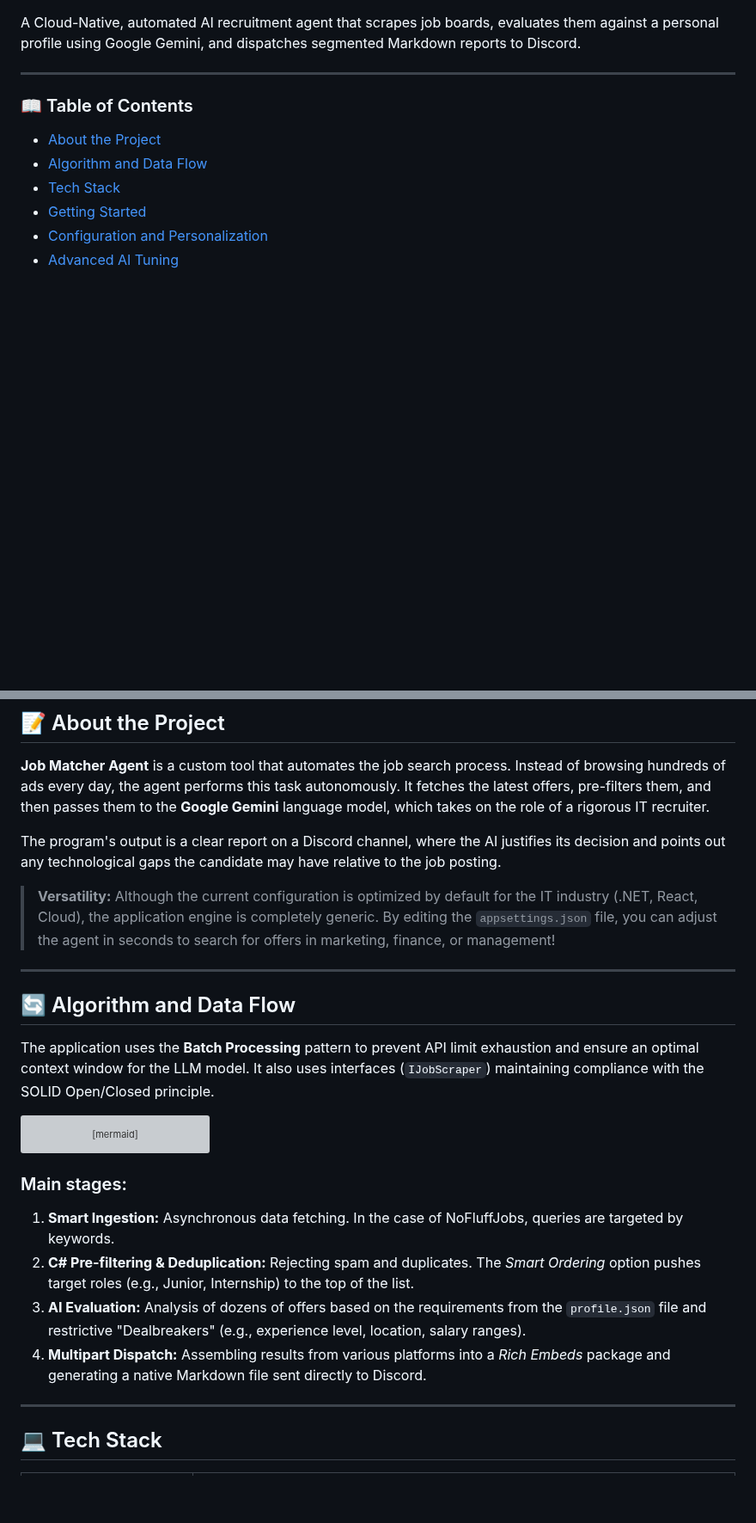
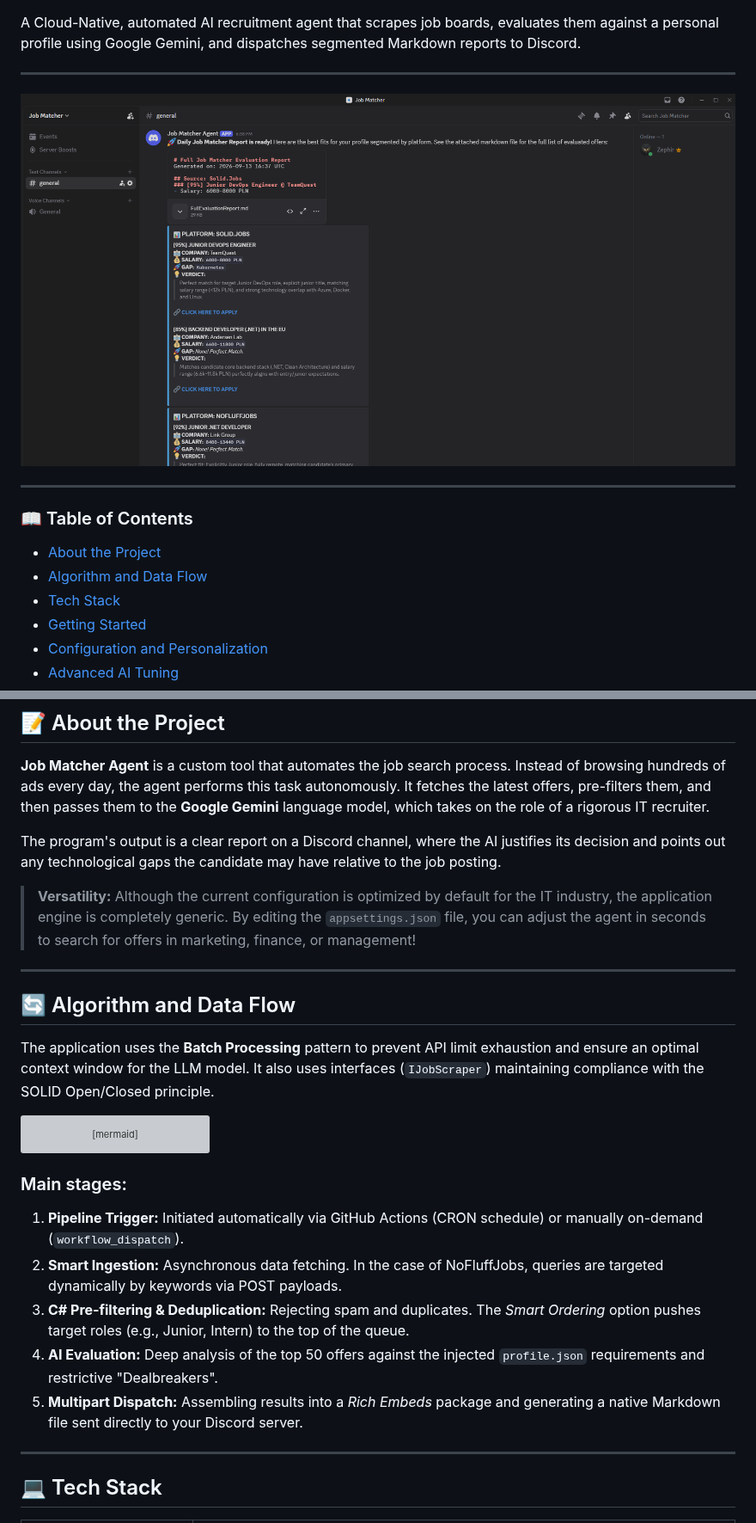
Before and after one commit to zephir-x/job-matcher, a Markdown page: README.md, 2 parts joined by grey strips. Shown at 86% size. Rendered like a GitHub page; pictures changed too: assets/discord.png (added); blank space fills up the shorter version; grey boxes are pictures that could not be loaded.

````diff
--- a/README.md
+++ b/README.md
@@ -3,4 +9,8 @@
 A Cloud-Native, automated AI recruitment agent that scrapes job boards, evaluates them against a personal profile using Google Gemini, and dispatches segmented Markdown reports to Discord.
+
+---
+
+![Discord Report View](assets/discord.png)
 
 ---
 
@@ -21,7 +31,7 @@ A Cloud-Native, automated AI recruitment agent that scrapes job boards, evaluate
 
 The program's output is a clear report on a Discord channel, where the AI justifies its decision and points out any technological gaps the candidate may have relative to the job posting.
 
-> **Versatility:** Although the current configuration is optimized by default for the IT industry (.NET, React, Cloud), the application engine is completely generic. By editing the `appsettings.json` file, you can adjust the agent in seconds to search for offers in marketing, finance, or management!
+> **Versatility:** Although the current configuration is optimized by default for the IT industry, the application engine is completely generic. By editing the `appsettings.json` file, you can adjust the agent in seconds to search for offers in marketing, finance, or management!
 
 ---
 
@@ -44,10 +54,11 @@ graph TD;
 ```
 
 ### Main stages:
-1. **Smart Ingestion:** Asynchronous data fetching. In the case of NoFluffJobs, queries are targeted by keywords.
-2. **C# Pre-filtering & Deduplication:** Rejecting spam and duplicates. The *Smart Ordering* option pushes target roles (e.g., Junior, Internship) to the top of the list.
-3. **AI Evaluation:** Analysis of dozens of offers based on the requirements from the `profile.json` file and restrictive "Dealbreakers" (e.g., experience level, location, salary ranges).
-4. **Multipart Dispatch:** Assembling results from various platforms into a *Rich Embeds* package and generating a native Markdown file sent directly to Discord.
+1. **Pipeline Trigger:** Initiated automatically via GitHub Actions (CRON schedule) or manually on-demand (`workflow_dispatch`).
+2. **Smart Ingestion:** Asynchronous data fetching. In the case of NoFluffJobs, queries are targeted dynamically by keywords via POST payloads.
+3. **C# Pre-filtering & Deduplication:** Rejecting spam and duplicates. The *Smart Ordering* option pushes target roles (e.g., Junior, Intern) to the top of the queue.
+4. **AI Evaluation:** Deep analysis of the top 50 offers against the injected `profile.json` requirements and restrictive "Dealbreakers".
+5. **Multipart Dispatch:** Assembling results into a *Rich Embeds* package and generating a native Markdown file sent directly to your Discord server.
 
 ---
 
````
Also changed, not shown: other parts of README.md (+33 -23 lines), assets/secrets.png (added).
